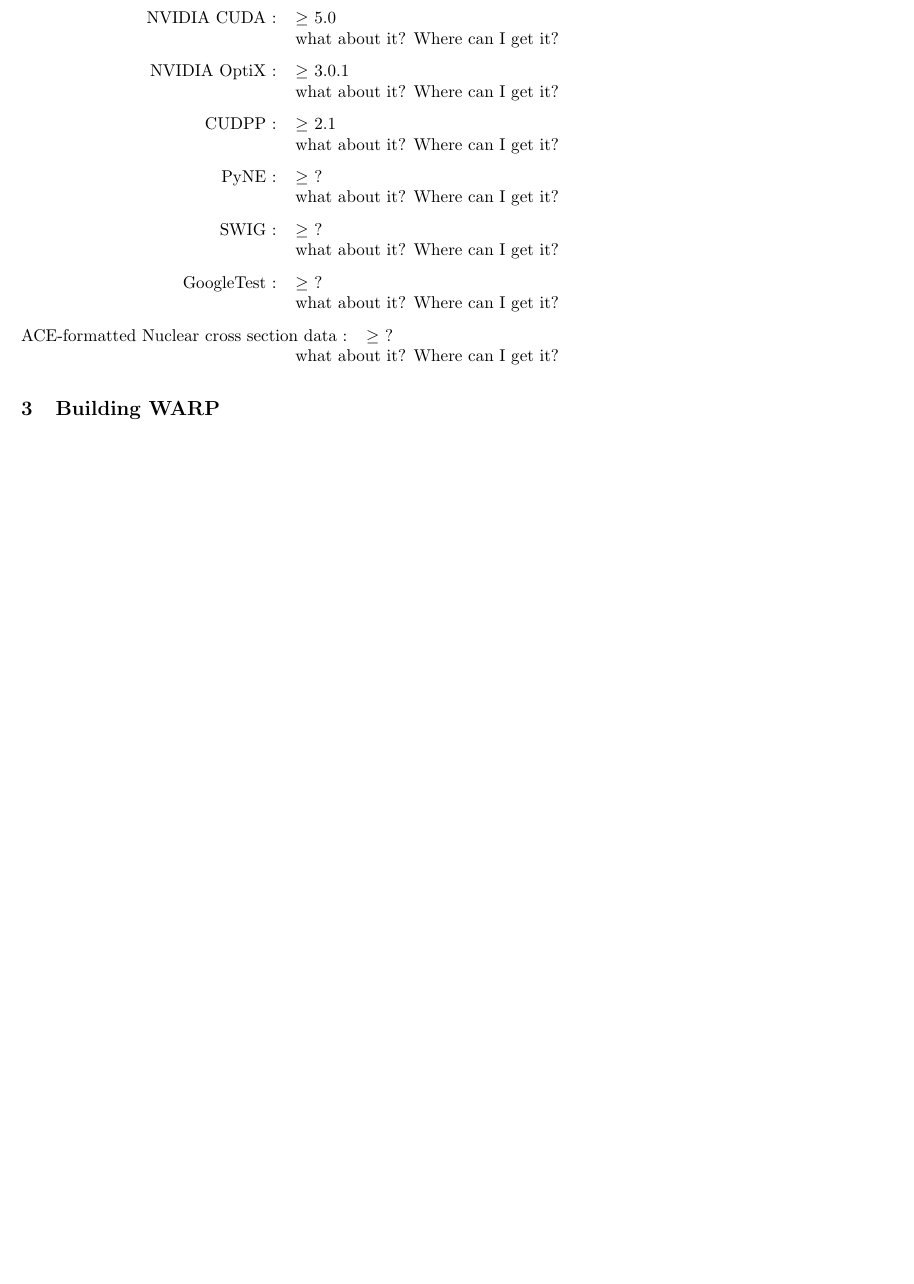
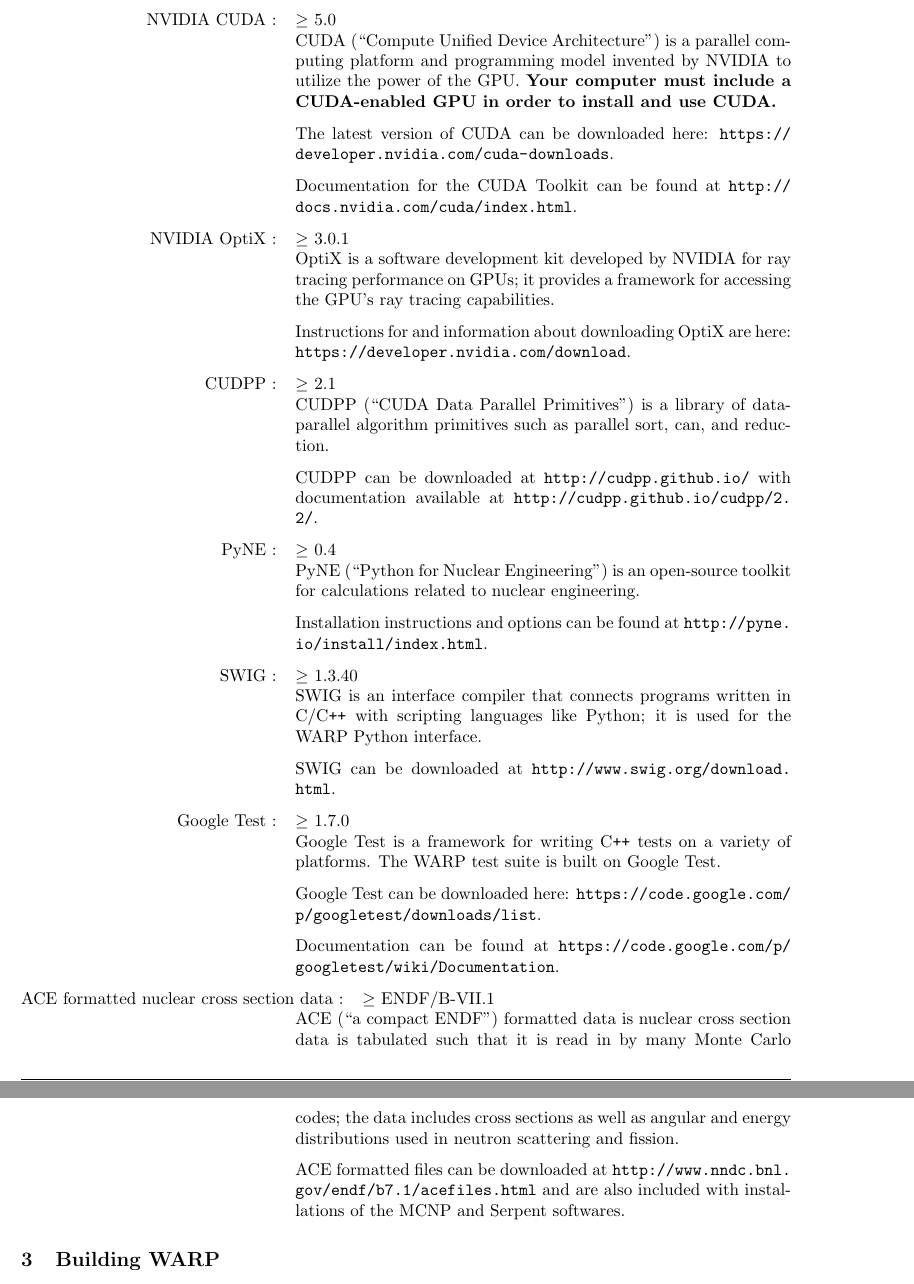
Before and after one commit to weft/warp, a LaTeX document (userguide/userguide.tex): part of page 4 of 9 before the commit and two parts of pages 4 and 5 of 9 after it, the two joined at a grey line, cut so that both start at the same text, the shorter picture padded with empty space. Compiled offline with pdfLaTeX.

Commit message:
add info/links for dependencies

```diff
--- a/userguide/userguide.tex
+++ b/userguide/userguide.tex
@@ -26,7 +26,7 @@
 \title{WARP User's Guide}
 \author{Ryan M. Bergmann \thanks{ryanmbergmann@gmail.com} \\
 Kelly L. Rowland \thanks{krowland@berkeley.edu}\\
-v 1.0,  Oct 2015}
+v 1.0,  Nov 2015}
 
 \date{}
 \emergencystretch1em  %
@@ -99,25 +103,55 @@
 \url{https://cmake.org/install/}.
 
 \item[NVIDIA CUDA]\index{NVIDIA CUDA}$\ge$ 5.0 \\
-	what about it?  Where can I get it?
+CUDA (``Compute Unified Device Architecture") is a parallel computing platform and programming model
+invented by NVIDIA to utilize the power of the GPU. \textbf{Your computer must include a CUDA-enabled
+GPU in order to install and use CUDA.}
+
+The latest version of CUDA can be downloaded here: \url{https://developer.nvidia.com/cuda-downloads}.
+
+Documentation for the CUDA Toolkit can be found at \url{http://docs.nvidia.com/cuda/index.html}.
 
 \item[NVIDIA OptiX]\index{NVIDIA OptiX}$\ge$ 3.0.1 \\
-	what about it?  Where can I get it?
+OptiX is a software development kit developed by NVIDIA for ray tracing performance on GPUs; it provides a
+framework for accessing the GPU's ray tracing capabilities.
+
+Instructions for and information about downloading OptiX are here: \url{https://developer.nvidia.com/download}.
 
 \item[CUDPP]\index{CUDPP}$\ge$ 2.1 \\
-	what about it?  Where can I get it?
+CUDPP (``CUDA Data Parallel Primitives") is a library of data-parallel algorithm primitives such as
+parallel sort, can, and reduction.
 
-\item[PyNE]\index{PyNE}$\ge$ ? \\
-	what about it?  Where can I get it?
+CUDPP can be downloaded at \url{http://cudpp.github.io/} with documentation available at
+\url{http://cudpp.github.io/cudpp/2.2/}.
 
-\item[SWIG]\index{SWIG}$\ge$ ? \\
-	what about it?  Where can I get it?
+\item[PyNE]\index{PyNE}$\ge$ 0.4 \\
+PyNE (``Python for Nuclear Engineering") is an open-source toolkit for calculations related to nuclear
+engineering.
 
-\item[GoogleTest]\index{GoogleTest}$\ge$ ? \\
-	what about it?  Where can I get it?
+Installation instructions and options can be found at \url{http://pyne.io/install/index.html}.
 
-\item[ACE-formatted Nuclear cross section data]\index{ACE-formatted Nuclear cross section data}$\ge$ ? \\
-	what about it?  Where can I get it?
+\item[SWIG]\index{SWIG}$\ge$ 1.3.40 \\
+SWIG is an interface compiler that connects programs written in C/C\texttt{++} with scripting languages
+like Python; it is used for the WARP Python interface.
+
+SWIG can be downloaded at \url{http://www.swig.org/download.html}.
+
+\item[Google Test]\index{GoogleTest}$\ge$ 1.7.0 \\
+Google Test is a framework for writing C\texttt{++} tests on a variety of platforms. The WARP test suite
+is built on Google Test.
+
+Google Test can be downloaded here: \url{https://code.google.com/p/googletest/downloads/list}.
+
+Documentation can be found at \url{https://code.google.com/p/googletest/wiki/Documentation}.
+
+\item[ACE formatted nuclear cross section data]\index{ACE formatted nuclear cross section data}
+$\ge$ ENDF/B-VII.1 \\
+ACE (``a compact ENDF") formatted data is nuclear cross section data is tabulated such that it is read in
+by many Monte Carlo codes; the data includes cross sections as well as angular and energy distributions
+used in neutron scattering and fission.
+
+ACE formatted files can be downloaded at \url{http://www.nndc.bnl.gov/endf/b7.1/acefiles.html} and are
+also included with installations of the MCNP and Serpent softwares.
 
 \end{description}
 
```
Also changed, not shown: userguide/userguide.tex (6 more changed lines).
